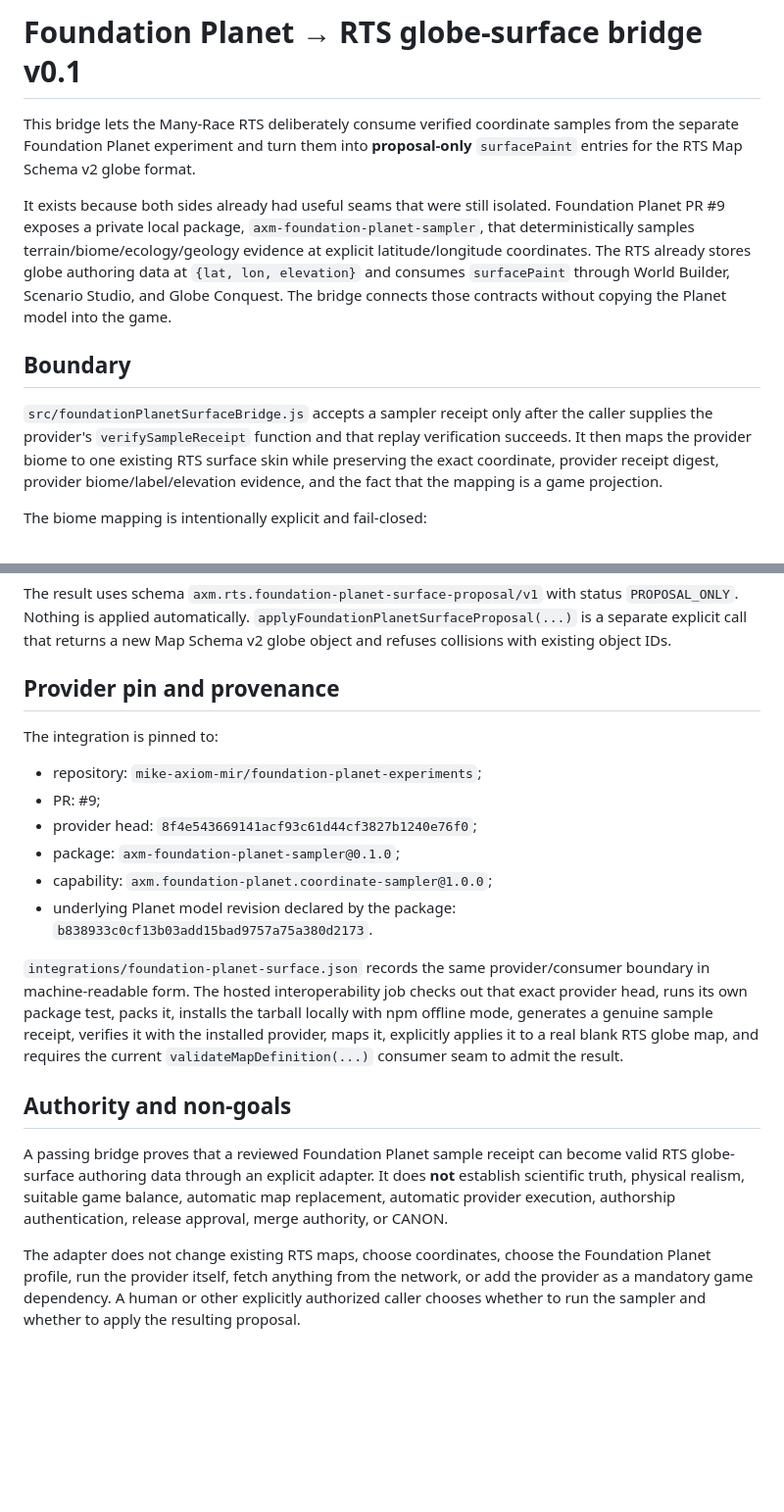
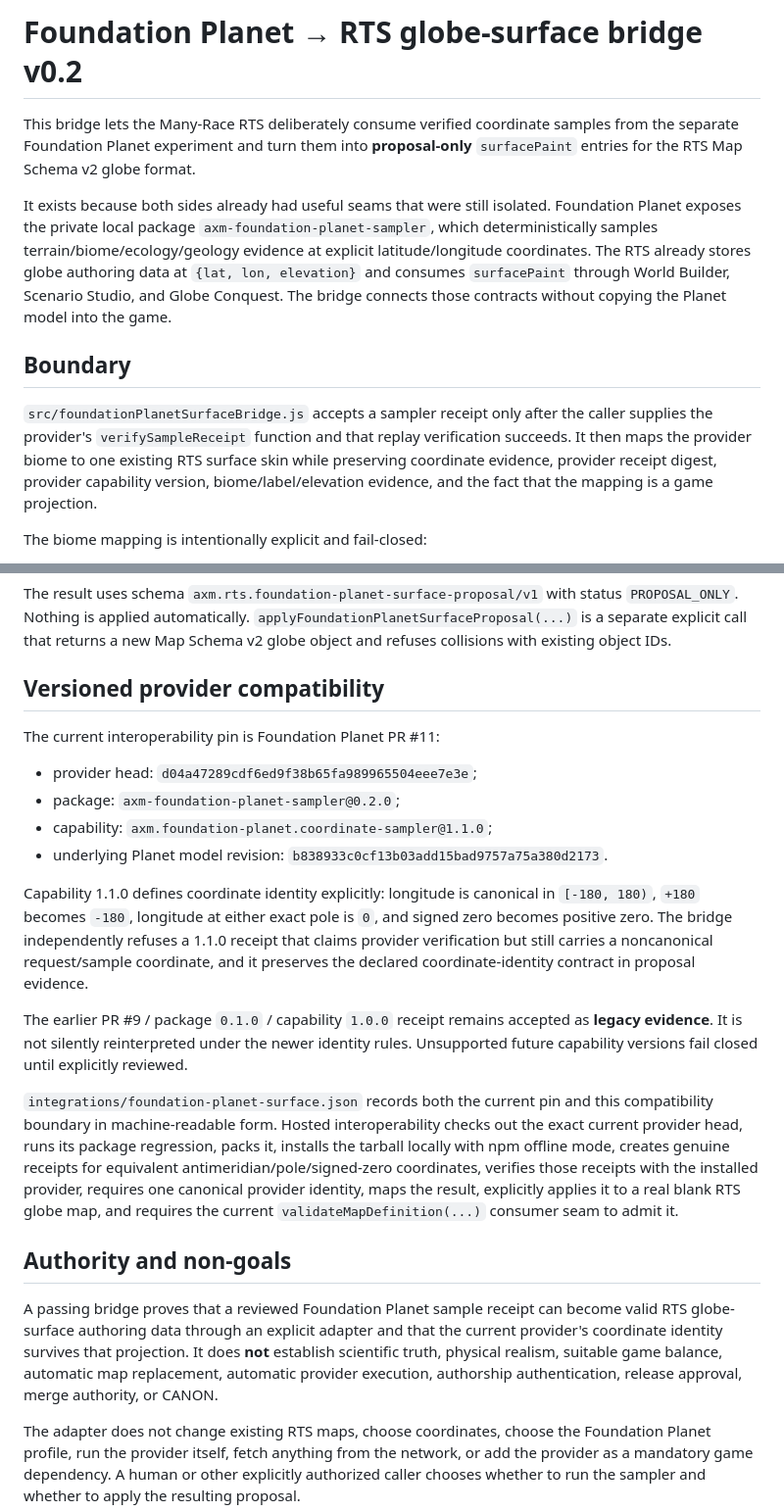
Before and after one commit to mike-axiom-mir/axm-many-race-rts-current, a Markdown page: docs/FOUNDATION_PLANET_SURFACE_BRIDGE.md, 2 parts joined by grey strips. Shown at 98% size. Drawn GitHub-style; blank space fills up the shorter version.

Commit message:
Document canonical coordinate compatibility boundary

```diff
--- a/docs/FOUNDATION_PLANET_SURFACE_BRIDGE.md
+++ b/docs/FOUNDATION_PLANET_SURFACE_BRIDGE.md
@@ -1,12 +1,12 @@
-# Foundation Planet → RTS globe-surface bridge v0.1
+# Foundation Planet → RTS globe-surface bridge v0.2
 
 This bridge lets the Many-Race RTS deliberately consume verified coordinate samples from the separate Foundation Planet experiment and turn them into **proposal-only** `surfacePaint` entries for the RTS Map Schema v2 globe format.
 
-It exists because both sides already had useful seams that were still isolated. Foundation Planet PR #9 exposes a private local package, `axm-foundation-planet-sampler`, that deterministically samples terrain/biome/ecology/geology evidence at explicit latitude/longitude coordinates. The RTS already stores globe authoring data at `{lat, lon, elevation}` and consumes `surfacePaint` through World Builder, Scenario Studio, and Globe Conquest. The bridge connects those contracts without copying the Planet model into the game.
+It exists because both sides already had useful seams that were still isolated. Foundation Planet exposes the private local package `axm-foundation-planet-sampler`, which deterministically samples terrain/biome/ecology/geology evidence at explicit latitude/longitude coordinates. The RTS already stores globe authoring data at `{lat, lon, elevation}` and consumes `surfacePaint` through World Builder, Scenario Studio, and Globe Conquest. The bridge connects those contracts without copying the Planet model into the game.
 
 ## Boundary
 
-`src/foundationPlanetSurfaceBridge.js` accepts a sampler receipt only after the caller supplies the provider's `verifySampleReceipt` function and that replay verification succeeds. It then maps the provider biome to one existing RTS surface skin while preserving the exact coordinate, provider receipt digest, provider biome/label/elevation evidence, and the fact that the mapping is a game projection.
+`src/foundationPlanetSurfaceBridge.js` accepts a sampler receipt only after the caller supplies the provider's `verifySampleReceipt` function and that replay verification succeeds. It then maps the provider biome to one existing RTS surface skin while preserving coordinate evidence, provider receipt digest, provider capability version, biome/label/elevation evidence, and the fact that the mapping is a game projection.
 
 The biome mapping is intentionally explicit and fail-closed:
 
@@ -22,21 +22,23 @@ These are **RTS presentation/gameplay skin choices**, not claims that two scient
 
 The result uses schema `axm.rts.foundation-planet-surface-proposal/v1` with status `PROPOSAL_ONLY`. Nothing is applied automatically. `applyFoundationPlanetSurfaceProposal(...)` is a separate explicit call that returns a new Map Schema v2 globe object and refuses collisions with existing object IDs.
 
-## Provider pin and provenance
+## Versioned provider compatibility
 
-The integration is pinned to:
+The current interoperability pin is Foundation Planet PR #11:
 
-- repository: `mike-axiom-mir/foundation-planet-experiments`;
-- PR: #9;
-- provider head: `8f4e543669141acf93c61d44cf3827b1240e76f0`;
-- package: `axm-foundation-planet-sampler@0.1.0`;
-- capability: `axm.foundation-planet.coordinate-sampler@1.0.0`;
-- underlying Planet model revision declared by the package: `b838933c0cf13b03add15bad9757a75a380d2173`.
+- provider head: `d04a47289cdf6ed9f38b65fa989965504eee7e3e`;
+- package: `axm-foundation-planet-sampler@0.2.0`;
+- capability: `axm.foundation-planet.coordinate-sampler@1.1.0`;
+- underlying Planet model revision: `b838933c0cf13b03add15bad9757a75a380d2173`.
 
-`integrations/foundation-planet-surface.json` records the same provider/consumer boundary in machine-readable form. The hosted interoperability job checks out that exact provider head, runs its own package test, packs it, installs the tarball locally with npm offline mode, generates a genuine sample receipt, verifies it with the installed provider, maps it, explicitly applies it to a real blank RTS globe map, and requires the current `validateMapDefinition(...)` consumer seam to admit the result.
+Capability 1.1.0 defines coordinate identity explicitly: longitude is canonical in `[-180, 180)`, `+180` becomes `-180`, longitude at either exact pole is `0`, and signed zero becomes positive zero. The bridge independently refuses a 1.1.0 receipt that claims provider verification but still carries a noncanonical request/sample coordinate, and it preserves the declared coordinate-identity contract in proposal evidence.
+
+The earlier PR #9 / package `0.1.0` / capability `1.0.0` receipt remains accepted as **legacy evidence**. It is not silently reinterpreted under the newer identity rules. Unsupported future capability versions fail closed until explicitly reviewed.
+
+`integrations/foundation-planet-surface.json` records both the current pin and this compatibility boundary in machine-readable form. Hosted interoperability checks out the exact current provider head, runs its package regression, packs it, installs the tarball locally with npm offline mode, creates genuine receipts for equivalent antimeridian/pole/signed-zero coordinates, verifies those receipts with the installed provider, requires one canonical provider identity, maps the result, explicitly applies it to a real blank RTS globe map, and requires the current `validateMapDefinition(...)` consumer seam to admit it.
 
 ## Authority and non-goals
 
-A passing bridge proves that a reviewed Foundation Planet sample receipt can become valid RTS globe-surface authoring data through an explicit adapter. It does **not** establish scientific truth, physical realism, suitable game balance, automatic map replacement, automatic provider execution, authorship authentication, release approval, merge authority, or CANON.
+A passing bridge proves that a reviewed Foundation Planet sample receipt can become valid RTS globe-surface authoring data through an explicit adapter and that the current provider's coordinate identity survives that projection. It does **not** establish scientific truth, physical realism, suitable game balance, automatic map replacement, automatic provider execution, authorship authentication, release approval, merge authority, or CANON.
 
 The adapter does not change existing RTS maps, choose coordinates, choose the Foundation Planet profile, run the provider itself, fetch anything from the network, or add the provider as a mandatory game dependency. A human or other explicitly authorized caller chooses whether to run the sampler and whether to apply the resulting proposal.
```
